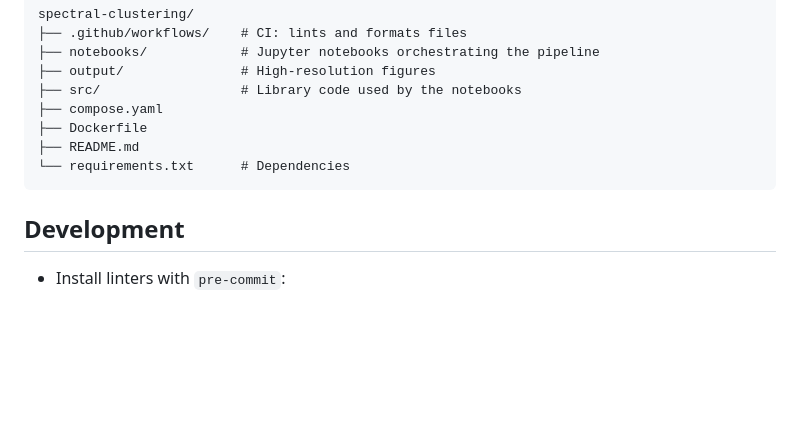
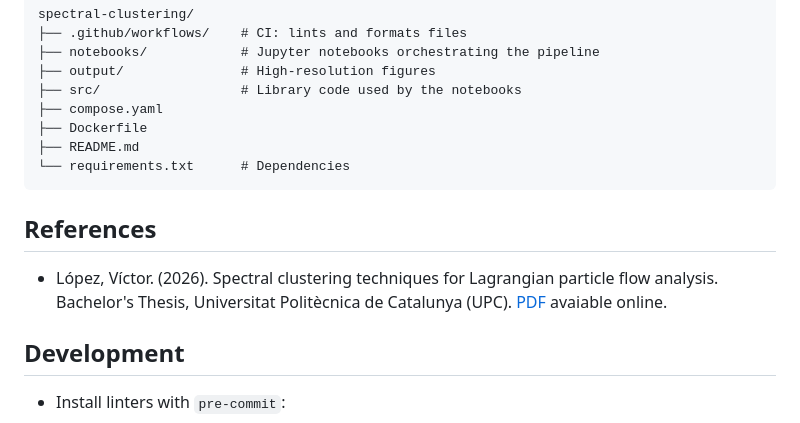
Before and after one commit to victor-lopz/spectral-clustering, a Markdown page: README.md, the part around the change. Rendered like a GitHub page; blank space fills up the shorter version.

Commit message:
add references section citing Victor's paper

````diff
--- a/README.md
+++ b/README.md
@@ -85,6 +85,10 @@ spectral-clustering/
 └── requirements.txt      # Dependencies
 ```
 
+## References
+
+- López, Víctor. (2026). Spectral clustering techniques for Lagrangian particle flow analysis. Bachelor's Thesis, Universitat Politècnica de Catalunya (UPC). [PDF](https://hdl.handle.net/2117/473305) avaiable online.
+
 ## Development
 
 - Install linters with `pre-commit`:
````
